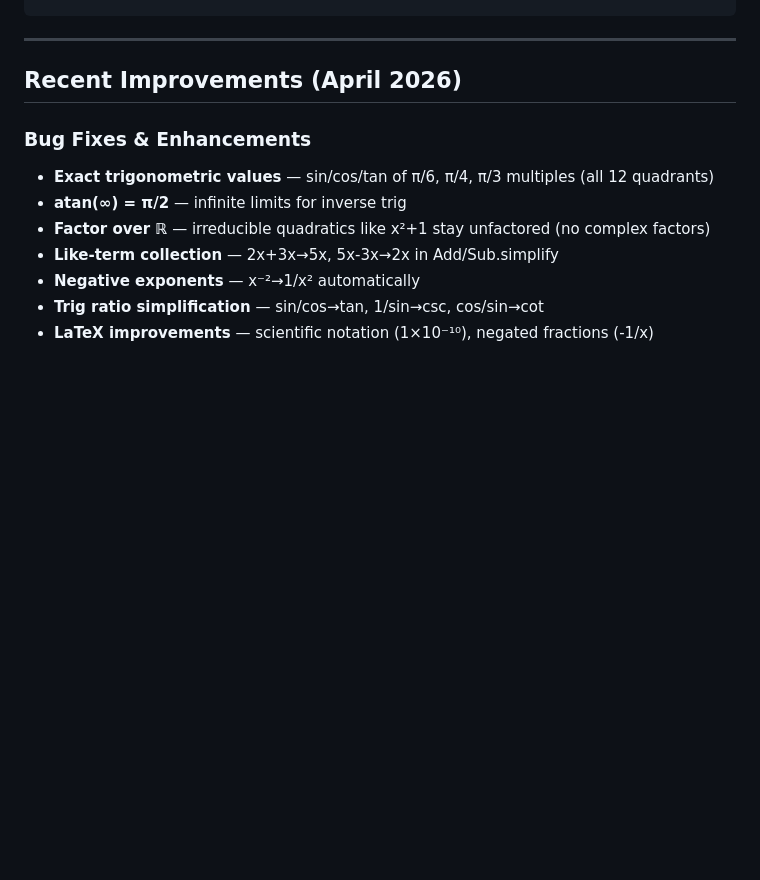
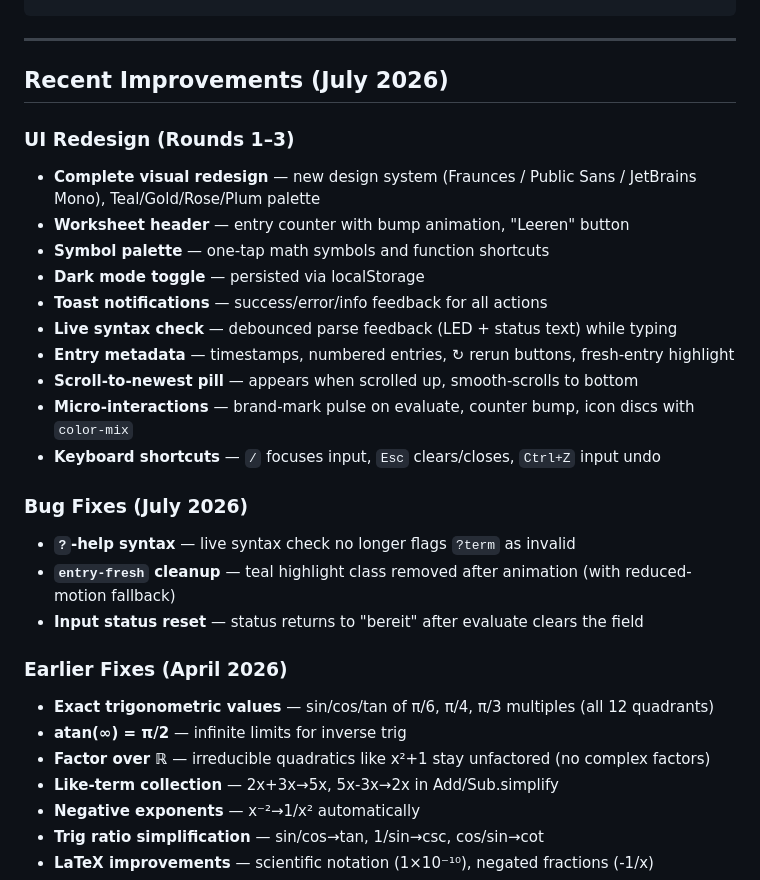
Before and after one commit to hendr15k/bookish-waffle, a Markdown page: README.md, the part around one of its changes. GitHub-like rendering; blank space fills up the shorter version.

```diff
--- a/README.md
+++ b/README.md
@@ -207,9 +209,26 @@ x^(-2)                               // → 1/x²
 
 ---
 
-## Recent Improvements (April 2026)
+## Recent Improvements (July 2026)
 
-### Bug Fixes & Enhancements
+### UI Redesign (Rounds 1–3)
+- **Complete visual redesign** — new design system (Fraunces / Public Sans / JetBrains Mono), Teal/Gold/Rose/Plum palette
+- **Worksheet header** — entry counter with bump animation, "Leeren" button
+- **Symbol palette** — one-tap math symbols and function shortcuts
+- **Dark mode toggle** — persisted via localStorage
+- **Toast notifications** — success/error/info feedback for all actions
+- **Live syntax check** — debounced parse feedback (LED + status text) while typing
+- **Entry metadata** — timestamps, numbered entries, ↻ rerun buttons, fresh-entry highlight
+- **Scroll-to-newest pill** — appears when scrolled up, smooth-scrolls to bottom
+- **Micro-interactions** — brand-mark pulse on evaluate, counter bump, icon discs with `color-mix`
+- **Keyboard shortcuts** — `/` focuses input, `Esc` clears/closes, `Ctrl+Z` input undo
+
+### Bug Fixes (July 2026)
+- **`?`-help syntax** — live syntax check no longer flags `?term` as invalid
+- **`entry-fresh` cleanup** — teal highlight class removed after animation (with reduced-motion fallback)
+- **Input status reset** — status returns to "bereit" after evaluate clears the field
+
+### Earlier Fixes (April 2026)
 - **Exact trigonometric values** — sin/cos/tan of π/6, π/4, π/3 multiples (all 12 quadrants)
 - **atan(∞) = π/2** — infinite limits for inverse trig
 - **Factor over ℝ** — irreducible quadratics like x²+1 stay unfactored (no complex factors)
```
Also changed, not shown: other parts of README.md (+20 -15 lines).
